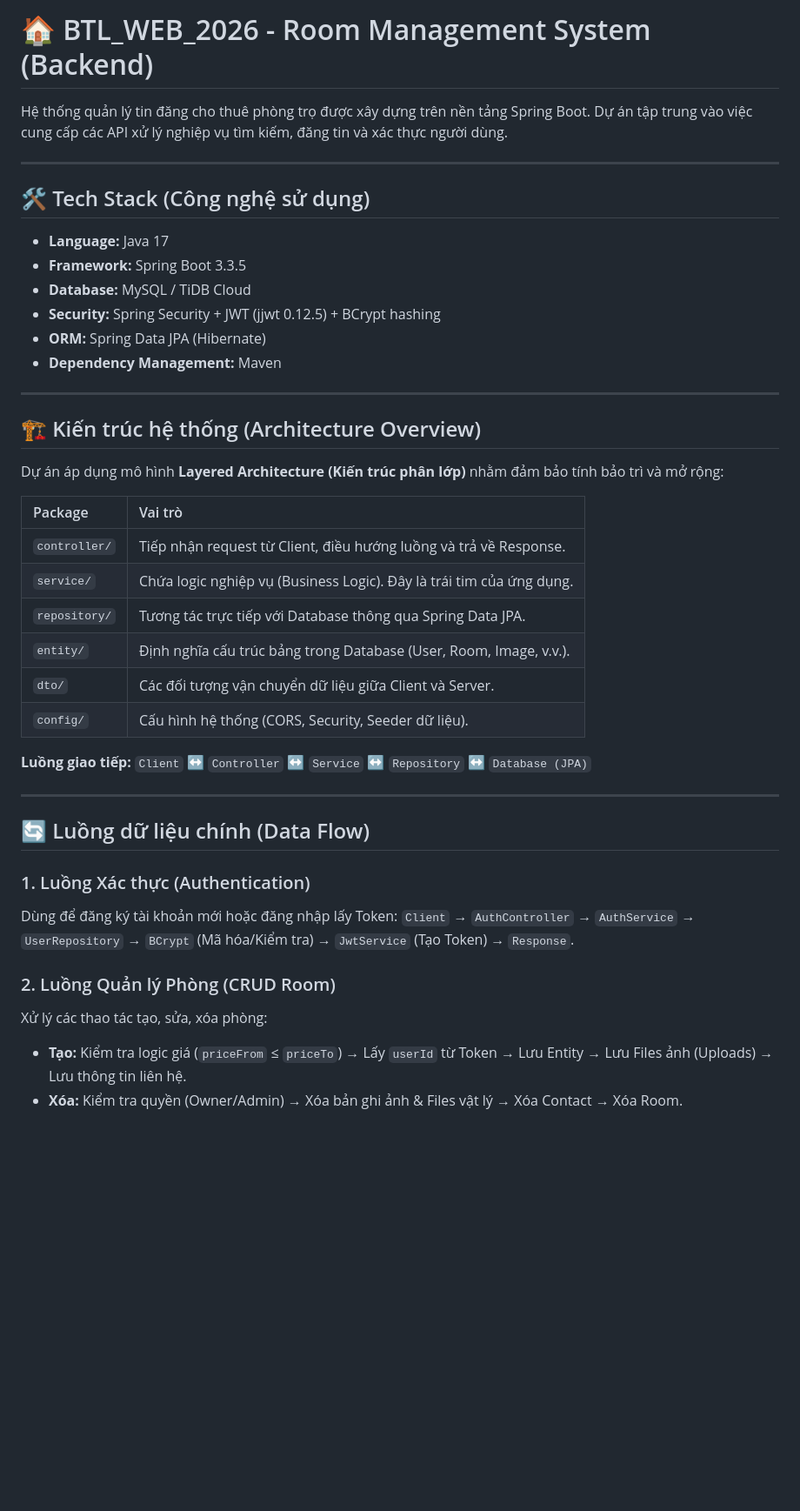
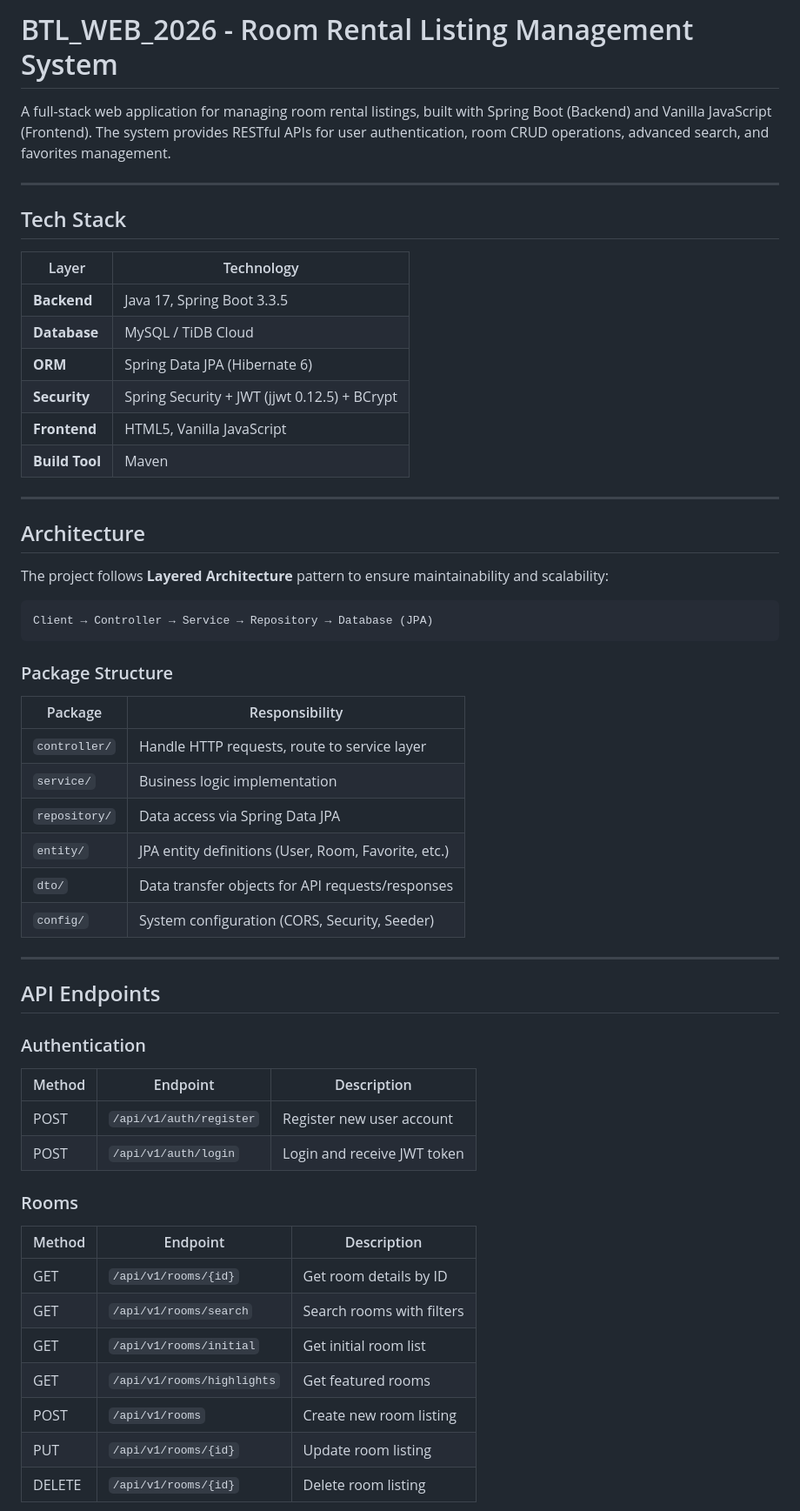
Before and after one commit to vuthanhhnguyenn/BTL_WEB_2026, a Markdown page: README.md, the part around one of its changes. Shown at 87% size. Drawn GitHub-style; blank space fills up the shorter version.

Commit message:
Revise README for clarity and updated information
Updated project description, tech stack, architecture, API endpoints, and setup instructions in README.

````diff
--- a/README.md
+++ b/README.md
@@ -1,45 +1,59 @@
-# 🏠 BTL_WEB_2026 - Room Management System (Backend)
+# BTL_WEB_2026 - Room Rental Listing Management System
 
-Hệ thống quản lý tin đăng cho thuê phòng trọ được xây dựng trên nền tảng Spring Boot. Dự án tập trung vào việc cung cấp các API xử lý nghiệp vụ tìm kiếm, đăng tin và xác thực người dùng.
+A full-stack web application for managing room rental listings, built with Spring Boot (Backend) and Vanilla JavaScript (Frontend). The system provides RESTful APIs for user authentication, room CRUD operations, advanced search, and favorites management.
 
 ---
 
-## 🛠 Tech Stack (Công nghệ sử dụng)
+## Tech Stack
 
-- **Language:** Java 17
-- **Framework:** Spring Boot 3.3.5
-- **Database:** MySQL / TiDB Cloud
-- **Security:** Spring Security + JWT (jjwt 0.12.5) + BCrypt hashing
-- **ORM:** Spring Data JPA (Hibernate)
-- **Dependency Management:** Maven
+| Layer | Technology |
+|-------|------------|
+| **Backend** | Java 17, Spring Boot 3.3.5 |
+| **Database** | MySQL / TiDB Cloud |
+| **ORM** | Spring Data JPA (Hibernate 6) |
+| **Security** | Spring Security + JWT (jjwt 0.12.5) + BCrypt |
+| **Frontend** | HTML5, Vanilla JavaScript |
+| **Build Tool** | Maven |
 
 ---
 
-## 🏗 Kiến trúc hệ thống (Architecture Overview)
+## Architecture
 
-Dự án áp dụng mô hình **Layered Architecture (Kiến trúc phân lớp)** nhằm đảm bảo tính bảo trì và mở rộng:
+The project follows **Layered Architecture** pattern to ensure maintainability and scalability:
 
-| Package | Vai trò |
-| :--- | :--- |
-| `controller/` | Tiếp nhận request từ Client, điều hướng luồng và trả về Response. |
-| `service/` | Chứa logic nghiệp vụ (Business Logic). Đây là trái tim của ứng dụng. |
-| `repository/` | Tương tác trực tiếp với Database thông qua Spring Data JPA. |
-| `entity/` | Định nghĩa cấu trúc bảng trong Database (User, Room, Image, v.v.). |
-| `dto/` | Các đối tượng vận chuyển dữ liệu giữa Client và Server. |
-| `config/` | Cấu hình hệ thống (CORS, Security, Seeder dữ liệu). |
+```
+Client → Controller → Service → Repository → Database (JPA)
+```
 
-**Luồng giao tiếp:** `Client` ↔ `Controller` ↔ `Service` ↔ `Repository` ↔ `Database (JPA)`
+### Package Structure
+
+| Package | Responsibility |
+|---------|---------------|
+| `controller/` | Handle HTTP requests, route to service layer |
+| `service/` | Business logic implementation |
+| `repository/` | Data access via Spring Data JPA |
+| `entity/` | JPA entity definitions (User, Room, Favorite, etc.) |
+| `dto/` | Data transfer objects for API requests/responses |
+| `config/` | System configuration (CORS, Security, Seeder) |
 
 ---
 
-## 🔄 Luồng dữ liệu chính (Data Flow)
+## API Endpoints
 
-### 1. Luồng Xác thực (Authentication)
-Dùng để đăng ký tài khoản mới hoặc đăng nhập lấy Token:
-`Client` → `AuthController` → `AuthService` → `UserRepository` → `BCrypt` (Mã hóa/Kiểm tra) → `JwtService` (Tạo Token) → `Response`.
+### Authentication
+| Method | Endpoint | Description |
+|--------|----------|------------|
+| POST | `/api/v1/auth/register` | Register new user account |
+| POST | `/api/v1/auth/login` | Login and receive JWT token |
 
-### 2. Luồng Quản lý Phòng (CRUD Room)
-Xử lý các thao tác tạo, sửa, xóa phòng:
-- **Tạo:** Kiểm tra logic giá (`priceFrom` ≤ `priceTo`) → Lấy `userId` từ Token → Lưu Entity → Lưu Files ảnh (Uploads) → Lưu thông tin liên hệ.
-- **Xóa:** Kiểm tra quyền (Owner/Admin) → Xóa bản ghi ảnh & Files vật lý → Xóa Contact → Xóa Room.
+### Rooms
+| Method | Endpoint | Description |
+|--------|----------|------------|
+| GET | `/api/v1/rooms/{id}` | Get room details by ID |
+| GET | `/api/v1/rooms/search` | Search rooms with filters |
+| GET | `/api/v1/rooms/initial` | Get initial room list |
+| GET | `/api/v1/rooms/highlights` | Get featured rooms |
+| POST | `/api/v1/rooms` | Create new room listing |
+| PUT | `/api/v1/rooms/{id}` | Update room listing |
+| DELETE | `/api/v1/rooms/{id}` | Delete room listing |
 
````
Also changed, not shown: other parts of README.md (+133 -23 lines).
